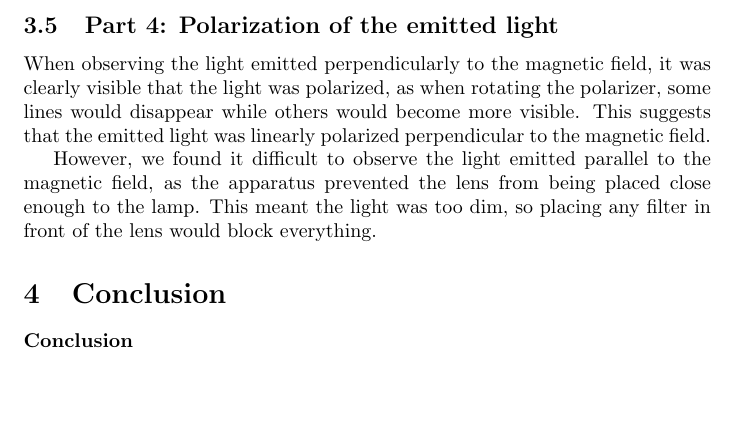
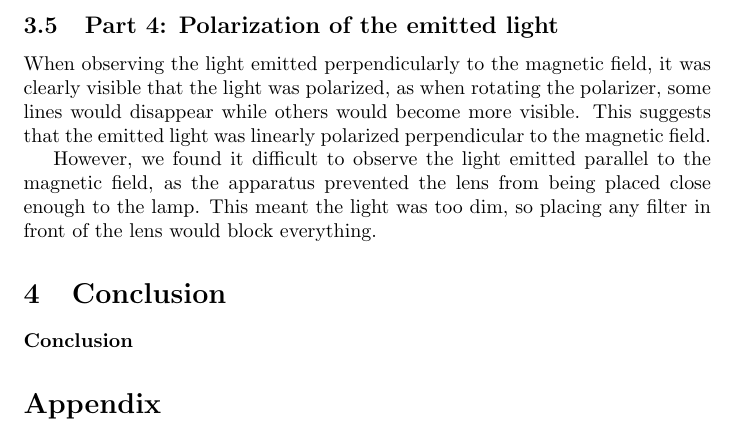
Before and after one commit to Mateusz-alicante/PHY294-2w, a LaTeX document (main.tex, which reads Appendix/Appendix.tex): part of page 11 of 11, cut so that both start at the same text. Compiled offline with pdfLaTeX.

Commit message:
Added appendix

```diff
--- /dev/null
+++ b/Appendix/Appendix.tex
@@ -0,0 +1,3 @@
+% Make appendix without number:
+\section*{Appendix}
+\label{sec:appendix}
```
Also changed, not shown: intro/intro.tex (+2 -0 lines), main.tex (+1 -0 lines).
